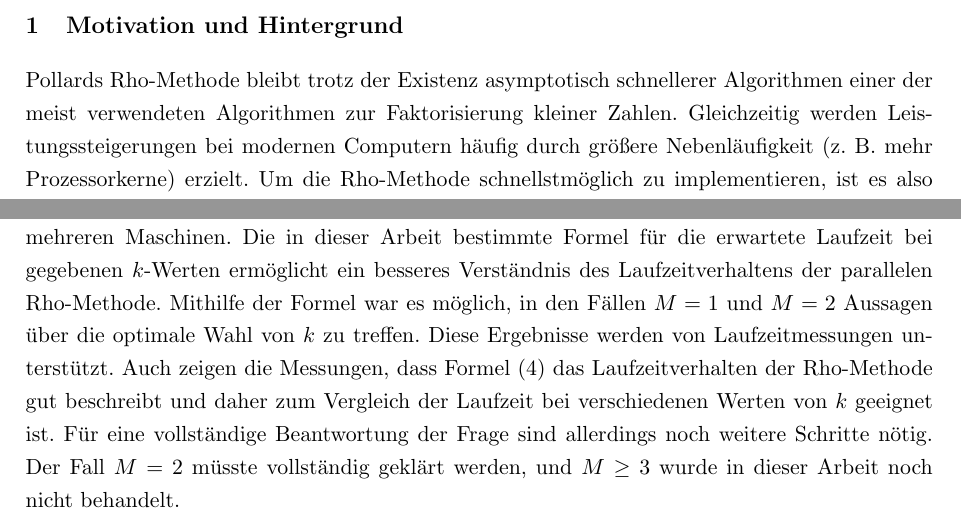
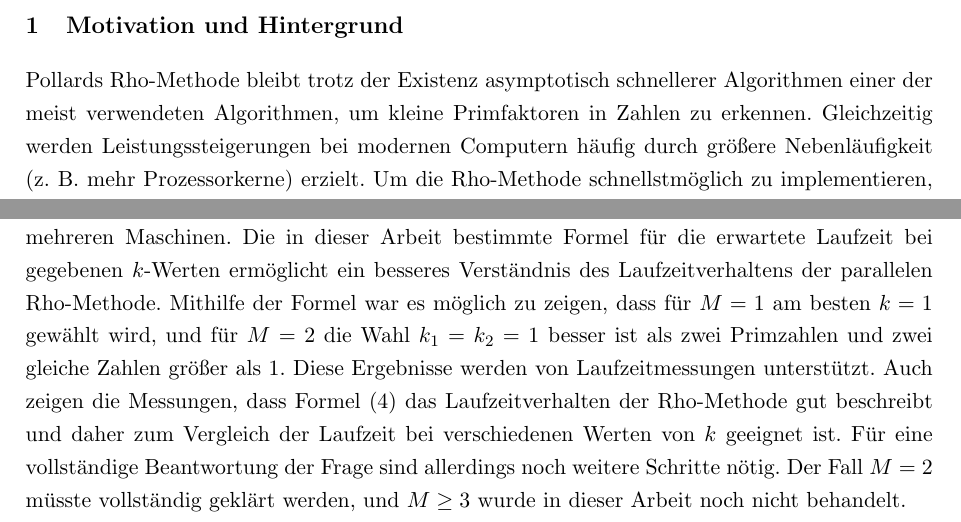
Before and after one commit to finn-rudolph/rhok, a LaTeX document (article/rhok.tex): two parts of pages 2 and 15 of 16, joined at a grey line, cut so that both start at the same text. Compiled offline with pdfLaTeX.

Commit message:
Improve summary and conclusion

```diff
--- a/article/rhok.tex
+++ b/article/rhok.tex
@@ -88,7 +88,7 @@
 
 \section{Motivation und Hintergrund}
 
-Pollards Rho-Methode bleibt trotz der Existenz asymptotisch schnellerer Algorithmen einer der meist verwendeten Algorithmen zur Faktorisierung kleiner Zahlen. Gleichzeitig werden Leistungssteigerungen bei modernen Computern häufig durch größere Nebenläufigkeit (z. B. mehr Prozessorkerne) erzielt. Um die Rho-Methode schnellstmöglich zu implementieren, ist es also nötig zu untersuchen, wie sie am besten parallel ausgeführt werden kann. Die Wahl von $k$ geschieht für jede Maschine separat und hat unter Umständen großen Einfluss auf die Laufzeit, weshalb sie ein wichtiger Ansatzpunkt zur Weiterentwicklung der parallelen Rho-Methode ist.
+Pollards Rho-Methode bleibt trotz der Existenz asymptotisch schnellerer Algorithmen einer der meist verwendeten Algorithmen, um kleine Primfaktoren in Zahlen zu erkennen. Gleichzeitig werden Leistungssteigerungen bei modernen Computern häufig durch größere Nebenläufigkeit (z. B. mehr Prozessorkerne) erzielt. Um die Rho-Methode schnellstmöglich zu implementieren, ist es also nötig zu untersuchen, wie sie am besten parallel ausgeführt werden kann. Die Wahl von $k$ geschieht für jede Maschine separat und hat unter Umständen großen Einfluss auf die Laufzeit, weshalb sie ein wichtiger Ansatzpunkt zur Weiterentwicklung der parallelen Rho-Methode ist.
 
 Den Parameter $k$ zu variieren, wurde bereits in der ersten Veröffentlichung der Rho-Methode (\cite{pol75}) in Betracht gezogen. In \cite{bp81} gelang durch eine Veränderung von $k$ (allerdings nur auf einer Maschine) die erstmalige Faktorisierung der achten Fermatzahl $F_8 = 2^{2^8} + 1$. Wenn Kongruenzen der Primfaktoren bekannt sind, wie im Fall von Fermatzahlen, kann $k$ gezielt gewählt werden, um die Laufzeit zu verringern. In dieser Arbeit wird allerdings der Fall allgemeiner Zahlen betrachtet, das heißt, keine Kongruenzen der Primfaktoren sind bekannt.
 
@@ -796,7 +796,7 @@ Auch hier wird das grundsätzliche Verhalten der Laufzeit durch (\ref{eq:lki-asy
 
 \section{Fazit}
 
-Der Parameter $k$ der Rho-Methode wurde bei bekannten Kongruenzen der Primfaktoren schon erfolgreich zur Verringerung der Laufzeit eingesetzt. Allerdings war über die optimale Wahl bei allgemeinen Zahlen bisher wenig bekannt, insbesondere bei einer parallelen Ausführung auf mehreren Maschinen. Die in dieser Arbeit bestimmte Formel für die erwartete Laufzeit bei gegebenen $k$-Werten ermöglicht ein besseres Verständnis des Laufzeitverhaltens der parallelen Rho-Methode. Mithilfe der Formel war es möglich, in den Fällen $M = 1$ und $M = 2$ Aussagen über die optimale Wahl von $k$ zu treffen. Diese Ergebnisse werden von Laufzeitmessungen unterstützt. Auch zeigen die Messungen, dass Formel (\ref{eq:lki-asymp}) das Laufzeitverhalten der Rho-Methode gut beschreibt und daher zum Vergleich der Laufzeit bei verschiedenen Werten von $k$ geeignet ist. Für eine vollständige Beantwortung der Frage sind allerdings noch weitere Schritte nötig. Der Fall $M = 2$ müsste vollständig geklärt werden, und $M \ge 3$ wurde in dieser Arbeit noch nicht behandelt.
+Der Parameter $k$ der Rho-Methode wurde bei bekannten Kongruenzen der Primfaktoren schon erfolgreich zur Verringerung der Laufzeit eingesetzt. Allerdings war über die optimale Wahl bei allgemeinen Zahlen bisher wenig bekannt, insbesondere bei einer parallelen Ausführung auf mehreren Maschinen. Die in dieser Arbeit bestimmte Formel für die erwartete Laufzeit bei gegebenen $k$-Werten ermöglicht ein besseres Verständnis des Laufzeitverhaltens der parallelen Rho-Methode. Mithilfe der Formel war es möglich zu zeigen, dass für $M = 1$ am besten $k = 1$ gewählt wird, und für $M = 2$ die Wahl $k_1 = k_2 = 1$ besser ist als zwei Primzahlen und zwei gleiche Zahlen größer als 1. Diese Ergebnisse werden von Laufzeitmessungen unterstützt. Auch zeigen die Messungen, dass Formel (\ref{eq:lki-asymp}) das Laufzeitverhalten der Rho-Methode gut beschreibt und daher zum Vergleich der Laufzeit bei verschiedenen Werten von $k$ geeignet ist. Für eine vollständige Beantwortung der Frage sind allerdings noch weitere Schritte nötig. Der Fall $M = 2$ müsste vollständig geklärt werden, und $M \ge 3$ wurde in dieser Arbeit noch nicht behandelt.
 
 Darüber hinaus stellt sich die Frage, ob es sinnvoll ist, nach der Wahl von $k$-Werten während der gesamten Ausführung des Algorithmus bei diesen zu bleiben. Möglicherweise ist es besser, dass eine Maschine nach längerer Zeit mit einem bestimmten Wert von $k$ diesen aufgibt und mit einem anderen $k$ weitermacht.
 
```
Also changed, not shown: article/rhok.tex (2 more changed lines).
